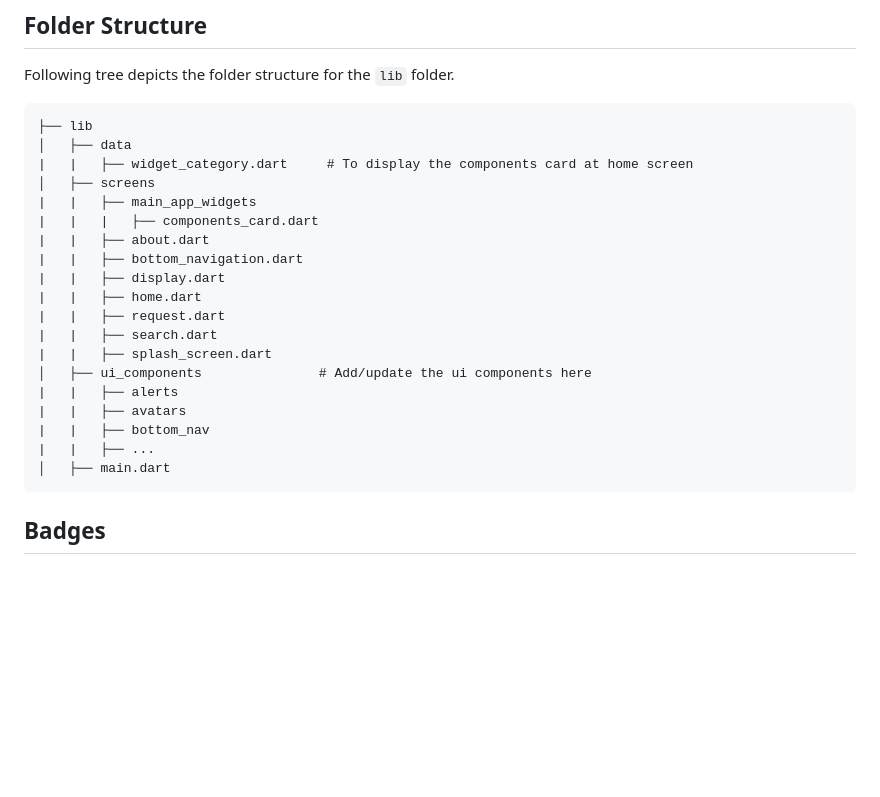
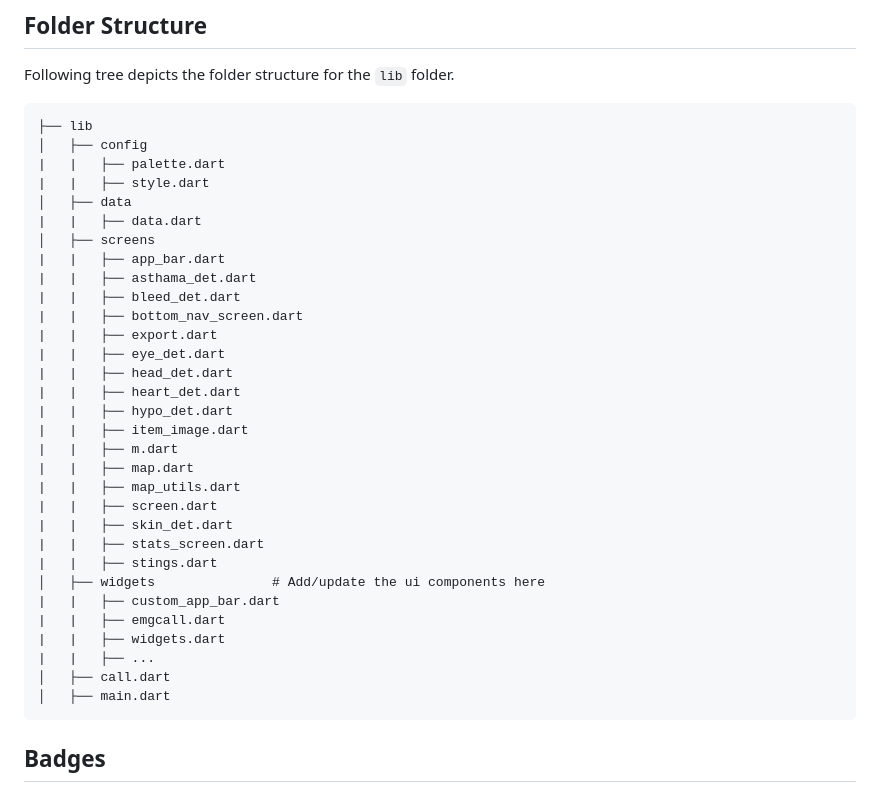
Before and after one commit to MehtaPavan/GoCare, a Markdown page: README.md, the part around the change. Rendered like a GitHub page; blank space fills up the shorter version.

````diff
--- a/README.md
+++ b/README.md
@@ -61,23 +61,35 @@ Last is Blog Section which provides different blogs sites for first aid services
 Following tree depicts the folder structure for the `lib` folder.
  ```
 ├── lib
+│   ├── config
+|   |   ├── palette.dart
+|   |   ├── style.dart
 │   ├── data
-|   |   ├── widget_category.dart     # To display the components card at home screen
+|   |   ├── data.dart
 │   ├── screens
-|   |   ├── main_app_widgets
-|   |   |   ├── components_card.dart
-|   |   ├── about.dart
-|   |   ├── bottom_navigation.dart
-|   |   ├── display.dart
-|   |   ├── home.dart
-|   |   ├── request.dart
-|   |   ├── search.dart
-|   |   ├── splash_screen.dart
-│   ├── ui_components               # Add/update the ui components here
-|   |   ├── alerts
-|   |   ├── avatars
-|   |   ├── bottom_nav
+|   |   ├── app_bar.dart
+|   |   ├── asthama_det.dart
+|   |   ├── bleed_det.dart
+|   |   ├── bottom_nav_screen.dart
+|   |   ├── export.dart
+|   |   ├── eye_det.dart
+|   |   ├── head_det.dart
+|   |   ├── heart_det.dart
+|   |   ├── hypo_det.dart
+|   |   ├── item_image.dart
+|   |   ├── m.dart
+|   |   ├── map.dart
+|   |   ├── map_utils.dart
+|   |   ├── screen.dart
+|   |   ├── skin_det.dart
+|   |   ├── stats_screen.dart
+|   |   ├── stings.dart
+│   ├── widgets               # Add/update the ui components here
+|   |   ├── custom_app_bar.dart
+|   |   ├── emgcall.dart
+|   |   ├── widgets.dart
 |   |   ├── ...
+│   ├── call.dart
 │   ├── main.dart
 ```
 
````
